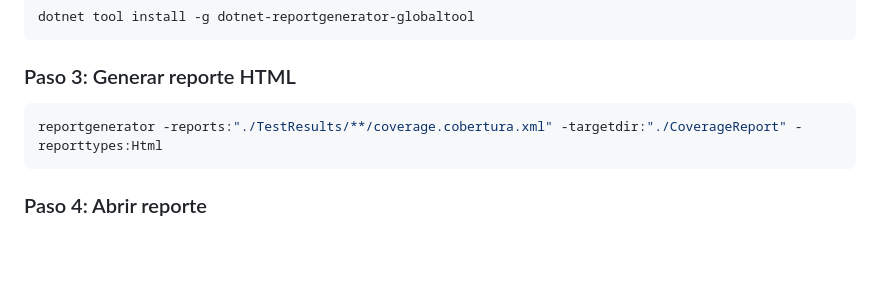
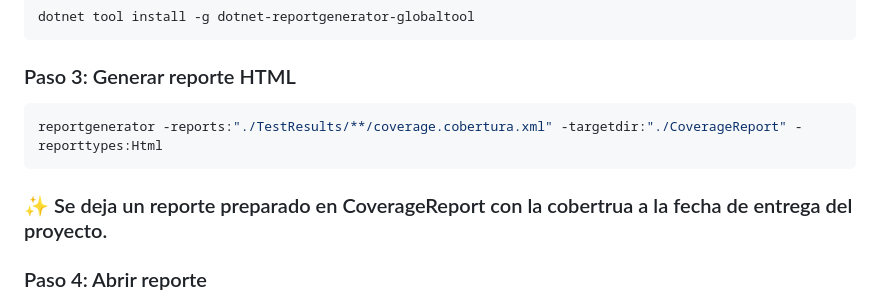
Before and after one commit to Diego-Viola/Proyecto-parte1, a Markdown page: Products.Api/docs/RUN_LOCAL.md, the part around the change. Rendered like a GitHub page; blank space fills up the shorter version.

Commit message:
documentación

````diff
--- a/Products.Api/docs/RUN_LOCAL.md
+++ b/Products.Api/docs/RUN_LOCAL.md
@@ -154,6 +154,8 @@ dotnet tool install -g dotnet-reportgenerator-globaltool
 reportgenerator -reports:"./TestResults/**/coverage.cobertura.xml" -targetdir:"./CoverageReport" -reporttypes:Html
 ```
 
+### ✨ Se deja un reporte preparado en CoverageReport con la cobertrua a la fecha de entrega del proyecto.
+
 ### Paso 4: Abrir reporte
 - Windows: `start ./CoverageReport/index.html`
 - macOS: `open ./CoverageReport/index.html`
````
